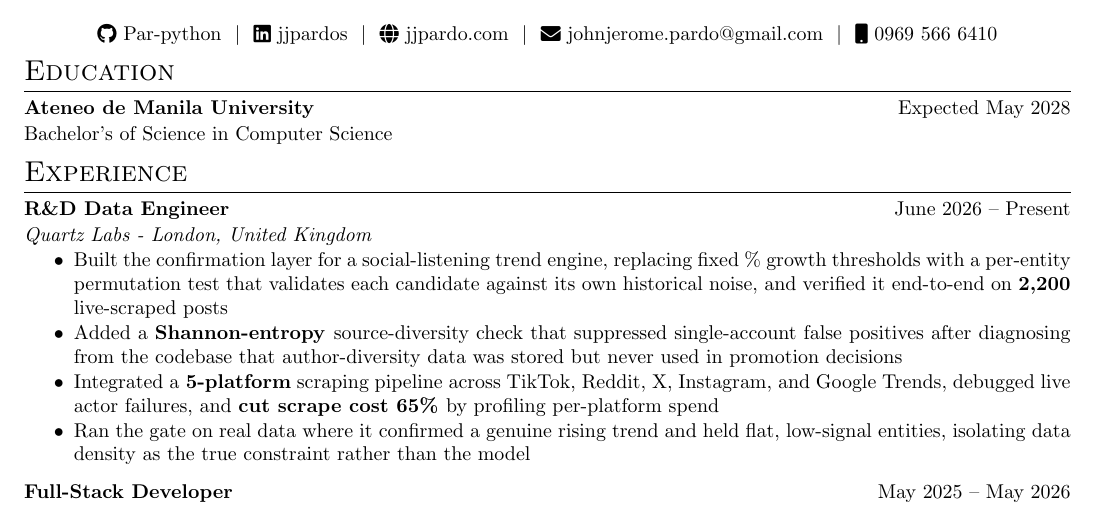
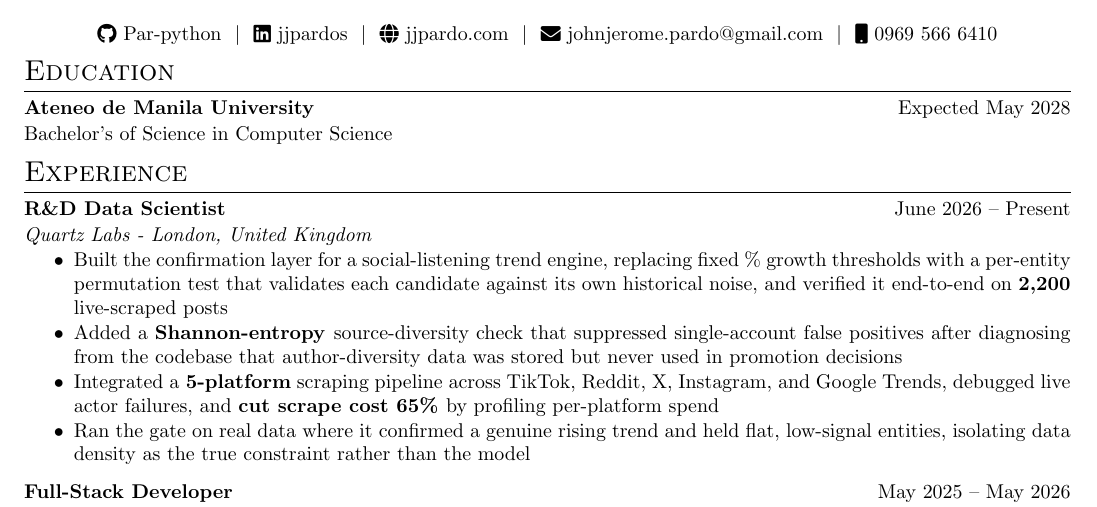
Before and after one commit to Par-python/cv, a LaTeX CV (cv.tex): part of the page, cut so that both start at the same text. Compiled offline with pdfLaTeX.

Commit message:
Change job title from Data Engineer to Data Scientist

```diff
--- a/cv.tex
+++ b/cv.tex
@@ -181,7 +181,7 @@
 \section{Experience}
 
 \begin{tabularx}{\linewidth}{ @{}l r@{} }
-\textbf{R\&D Data Engineer} & \hfill June 2026 – Present \\ [1pt]
+\textbf{R\&D Data Scientist} & \hfill June 2026 – Present \\ [1pt]
 \multicolumn{2}{@{}X@{}}{
     \textit{Quartz Labs - London, United Kingdom}
     \begin{highlights}
```
